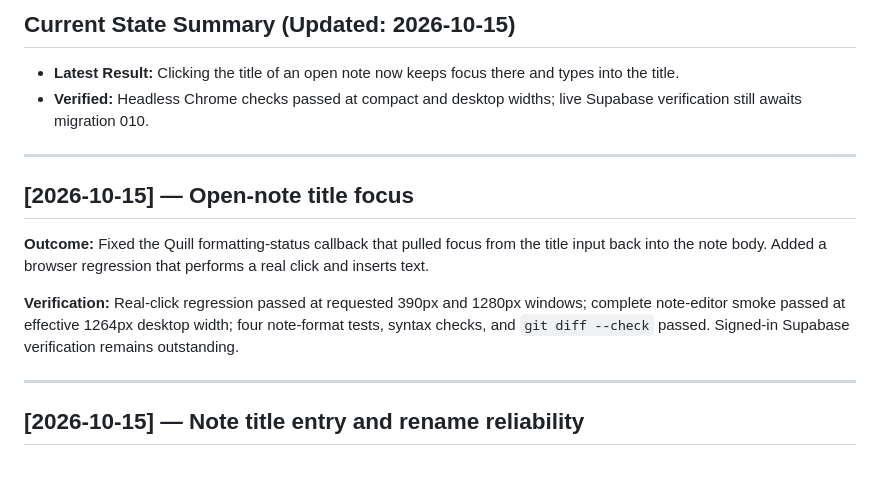
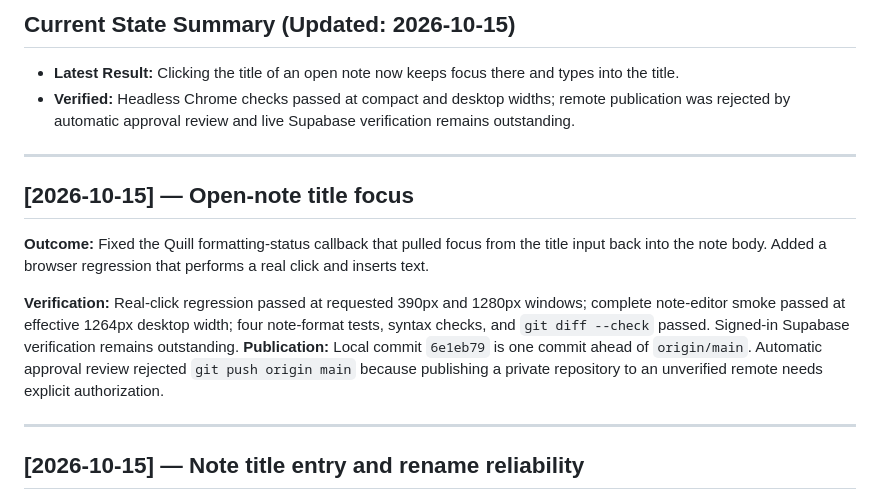
Before and after one commit to brynn1-png/drive1, a Markdown page: results.md, the part around the change. GitHub-like rendering; blank space fills up the shorter version.

```diff
--- a/results.md
+++ b/results.md
@@ -3,7 +3,7 @@
 ## Current State Summary (Updated: 2026-10-15)
 
 - **Latest Result:** Clicking the title of an open note now keeps focus there and types into the title.
-- **Verified:** Headless Chrome checks passed at compact and desktop widths; live Supabase verification still awaits migration 010.
+- **Verified:** Headless Chrome checks passed at compact and desktop widths; remote publication was rejected by automatic approval review and live Supabase verification remains outstanding.
 
 ---
 
@@ -12,6 +12,7 @@
 **Outcome:** Fixed the Quill formatting-status callback that pulled focus from the title input back into the note body. Added a browser regression that performs a real click and inserts text.
 
 **Verification:** Real-click regression passed at requested 390px and 1280px windows; complete note-editor smoke passed at effective 1264px desktop width; four note-format tests, syntax checks, and `git diff --check` passed. Signed-in Supabase verification remains outstanding.
+**Publication:** Local commit `6e1eb79` is one commit ahead of `origin/main`. Automatic approval review rejected `git push origin main` because publishing a private repository to an unverified remote needs explicit authorization.
 
 ---
 
```
Also changed, not shown: decisions.md (+2 -1 lines), progress.md (+4 -3 lines).
